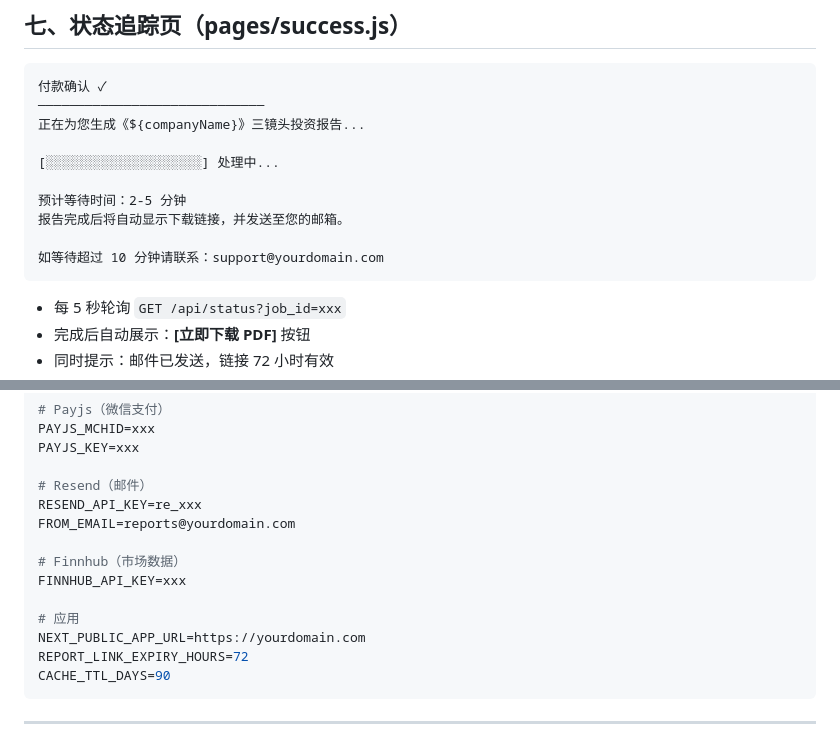
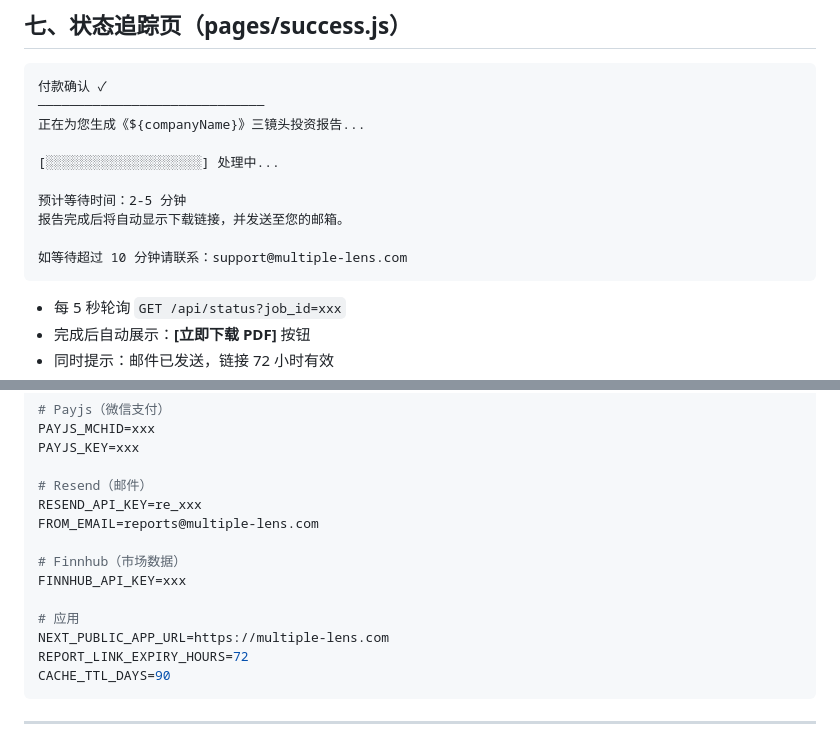
Before and after one commit to No5fisher/investment-research, a Markdown page: three_lens_mvp_spec.md, 2 parts joined by grey strips. Drawn GitHub-style.

Commit message:
Update spec: set domain to multiple-lens.com

````diff
--- a/three_lens_mvp_spec.md
+++ b/three_lens_mvp_spec.md
@@ -417,7 +417,7 @@ export async function fetchCompanyData(ticker) {
 预计等待时间：2-5 分钟
 报告完成后将自动显示下载链接，并发送至您的邮箱。
 
-如等待超过 10 分钟请联系：support@yourdomain.com
+如等待超过 10 分钟请联系：support@multiple-lens.com
 ```
 
 - 每 5 秒轮询 `GET /api/status?job_id=xxx`
@@ -456,13 +456,13 @@ PAYJS_KEY=xxx
 
 # Resend（邮件）
 RESEND_API_KEY=re_xxx
-FROM_EMAIL=reports@yourdomain.com
+FROM_EMAIL=reports@multiple-lens.com
 
 # Finnhub（市场数据）
 FINNHUB_API_KEY=xxx
 
 # 应用
-NEXT_PUBLIC_APP_URL=https://yourdomain.com
+NEXT_PUBLIC_APP_URL=https://multiple-lens.com
 REPORT_LINK_EXPIRY_HOURS=72
 CACHE_TTL_DAYS=90
 ```
````
